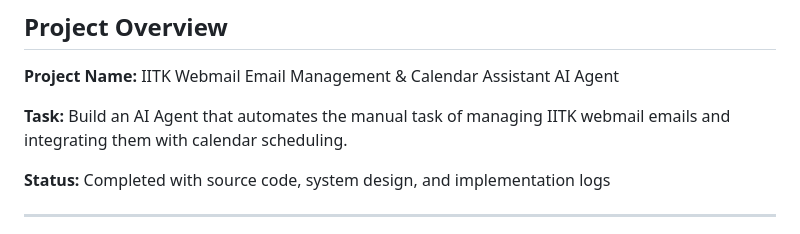
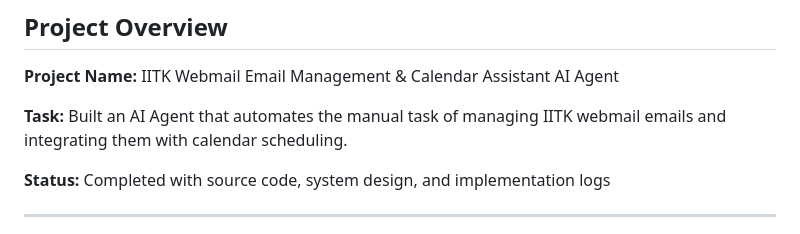
Before and after one commit to bhayKumar/ITK-Webmail-Email-Management-Calendar-Assistant-AI-Agent, a Markdown page: README.md, the part around the change. Drawn GitHub-style.

Commit message:
Update project task description to past tense

```diff
--- a/README.md
+++ b/README.md
@@ -18,7 +18,7 @@
 
 **Project Name:** IITK Webmail Email Management & Calendar Assistant AI Agent
 
-**Task:** Build an AI Agent that automates the manual task of managing IITK webmail emails and integrating them with calendar scheduling.
+**Task:** Built an AI Agent that automates the manual task of managing IITK webmail emails and integrating them with calendar scheduling.
 
 **Status:** Completed with source code, system design, and implementation logs
 
```
